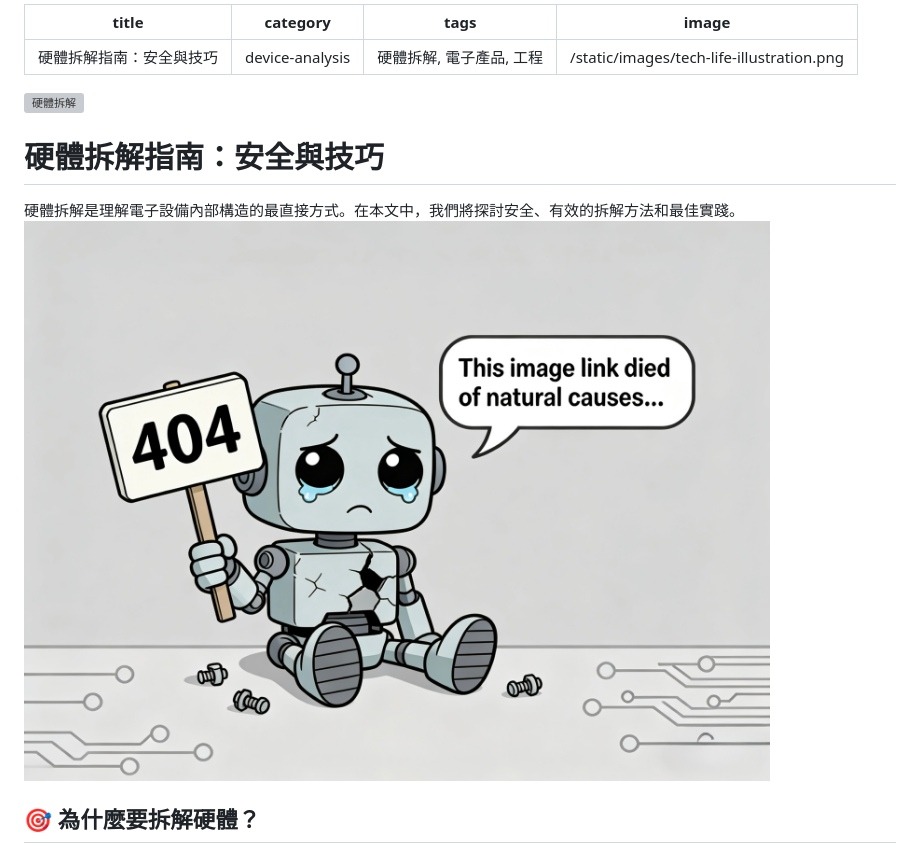
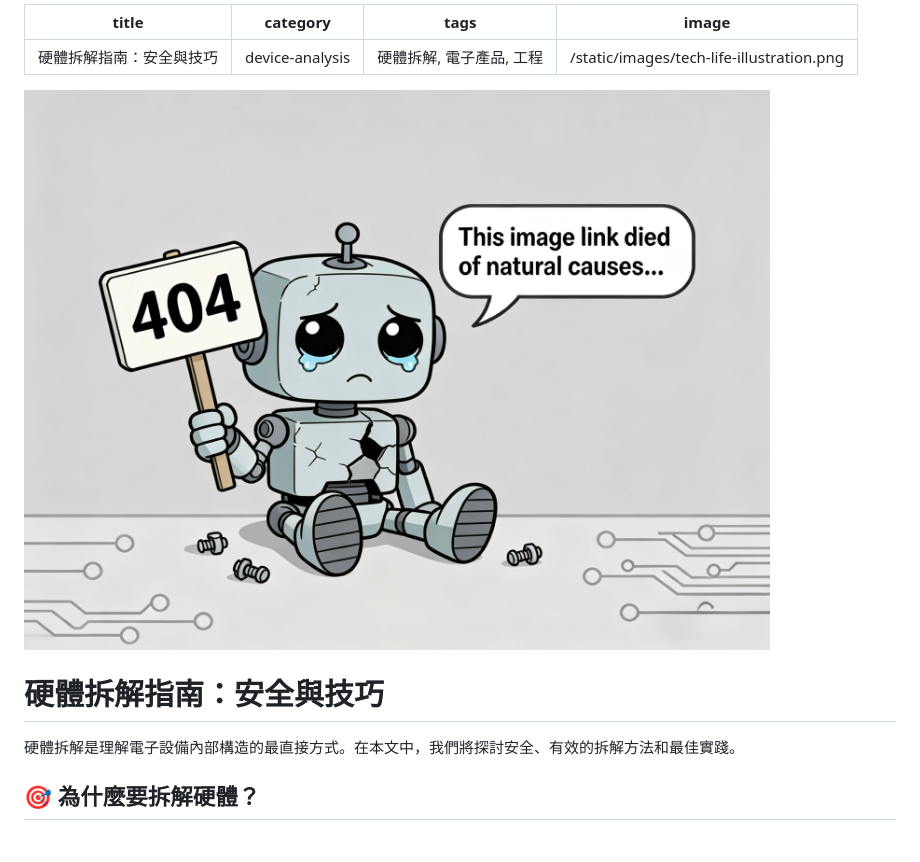
Before and after one commit to jimmy0800/alligators-blog-flask, a Markdown page: posts/2026-02-24-device-teardown-guide.md, the part around the change. Rendered like a GitHub page; grey boxes are pictures that could not be loaded.

```diff
--- a/posts/2026-02-24-device-teardown-guide.md
+++ b/posts/2026-02-24-device-teardown-guide.md
@@ -5,12 +5,12 @@ tags: 硬體拆解, 電子產品, 工程
 image: /static/images/tech-life-illustration.png
 ---
 
-![硬體拆解](//static/images/404.jpeg)
+![硬體拆解示例](/static/images/404.jpeg)
 
 # 硬體拆解指南：安全與技巧
 
 硬體拆解是理解電子設備內部構造的最直接方式。在本文中，我們將探討安全、有效的拆解方法和最佳實踐。
-![硬體拆解示例](/static/images/404.jpeg)
+
 
 ## 🎯 為什麼要拆解硬體？
 
```
